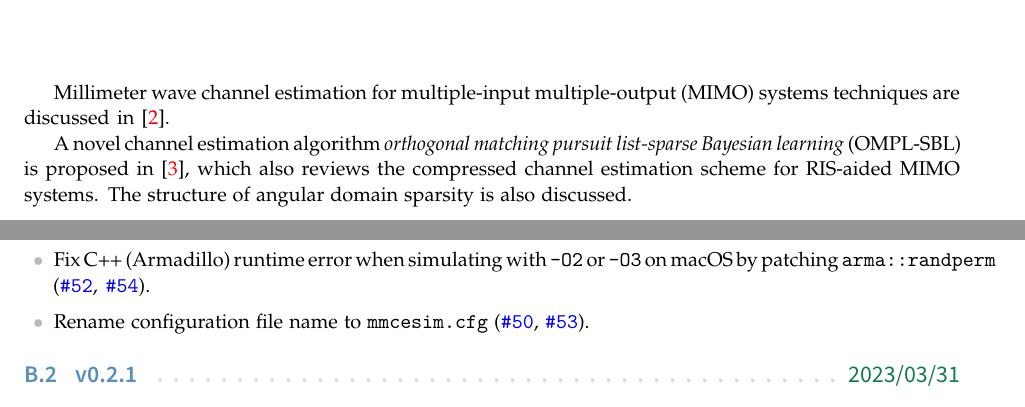
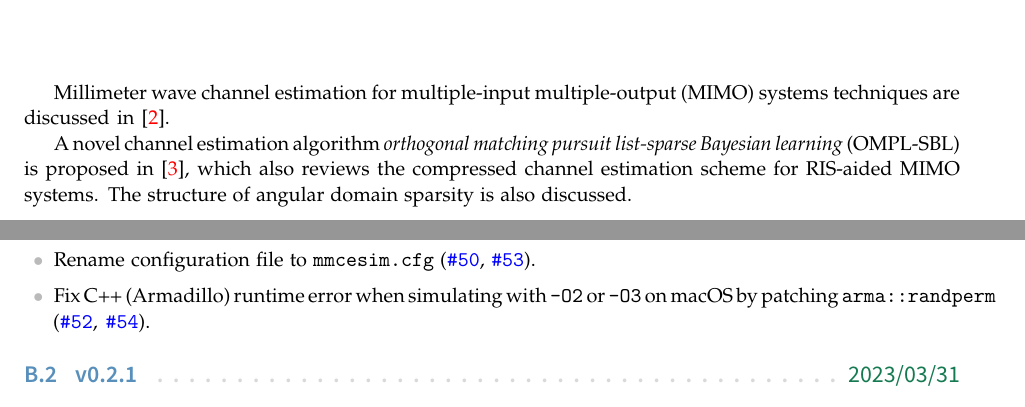
Before and after one commit to mmcesim/mmcesim-doc, a LaTeX thesis (mmCEsim-doc.tex, which reads tex/appendix/change_history.tex, tex/tutorials/ce.tex): two parts of pages 33 and 47 of 52, joined at a grey line, cut so that both start at the same text. The pictures show the PDF file mmCEsim-doc.pdf that the author committed with the source.

Commit message:
Minor Updates

```diff
--- a/tex/appendix/change_history.tex
+++ b/tex/appendix/change_history.tex
@@ -11,8 +11,8 @@
 \end{itemize}
 \subsection*{Bug Fixes}
 \begin{itemize}
+  \item Rename configuration file to \texttt{mmcesim.cfg} (\GHhash{50}, \GHhash[pull]{53}).
   \item Fix C++ (Armadillo) runtime error when simulating with \texttt{-O2} or \texttt{-O3} on macOS by patching \texttt{arma::randperm} (\GHhash{52}, \GHhash[pull]{54}).
-  \item Rename configuration file name to \texttt{mmcesim.cfg} (\GHhash{50}, \GHhash[pull]{53}).
 \end{itemize}
 
 \history{v0.2.1}{2023/03/31}
--- a/tex/tutorials/ce.tex
+++ b/tex/tutorials/ce.tex
@@ -2,7 +2,7 @@ Millimeter wave channel estimation for multiple-input multiple-output (MIMO) sys
 techniques are discussed in \cite{lee2016channel}.
 
 A novel channel estimation algorithm
-\textit{orthogonal matching pursuit list-sparse Bayesian learning} (OMPL-SBL)
+\textit{orthogonal matching pursuit list-sparse Bayesian learning} (OMPL-SBL)\index{OMPL-SBL}\index{OMPL}\index{orthogonal matching pursuit list}
 is proposed in \cite{zhao2023ompl},
 which also reviews the compressed channel estimation scheme for RIS-aided MIMO systems.
 The structure of angular domain sparsity is also discussed.
```
Also changed, not shown: tex/preliminary/preview.tex (+1 -1 lines), mmCEsim-doc.pdf.
